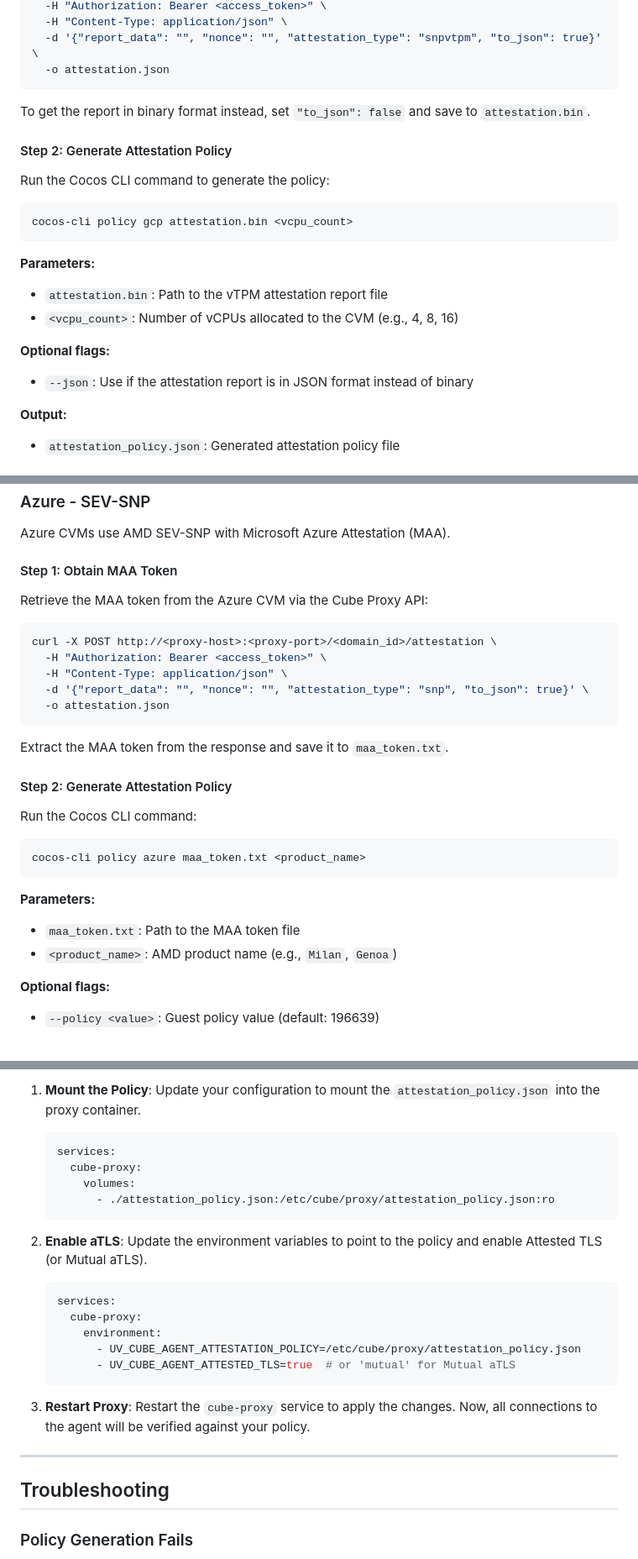
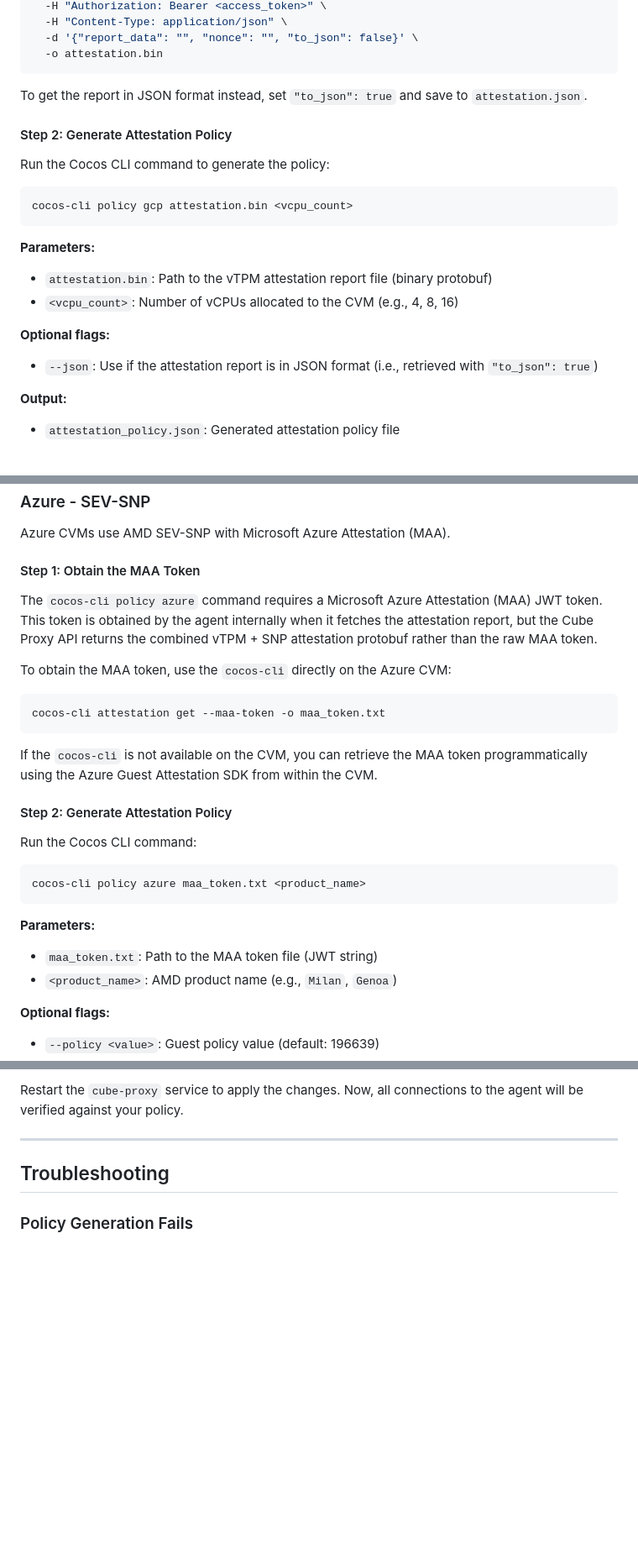
Before and after one commit to ultravioletrs/cube, a Markdown page: agent/workflows/attestation-policy.md, 3 parts joined by grey strips. Shown at 84% size. Rendered like a GitHub page; blank space fills up the shorter version.

````diff
--- a/agent/workflows/attestation-policy.md
+++ b/agent/workflows/attestation-policy.md
@@ -27,10 +88,10 @@ curl -X POST http://<proxy-host>:<proxy-port>/<domain_id>/attestation \
   -H "Authorization: Bearer <access_token>" \
   -H "Content-Type: application/json" \
-  -d '{"report_data": "", "nonce": "", "attestation_type": "snpvtpm", "to_json": true}' \
-  -o attestation.json
+  -d '{"report_data": "", "nonce": "", "to_json": false}' \
+  -o attestation.bin
 ```
 
-To get the report in binary format instead, set `"to_json": false` and save to `attestation.bin`.
+To get the report in JSON format instead, set `"to_json": true` and save to `attestation.json`.
 
 #### Step 2: Generate Attestation Policy
 
@@ -41,11 +102,11 @@ cocos-cli policy gcp attestation.bin <vcpu_count>
 ```
 
 **Parameters:**
-- `attestation.bin`: Path to the vTPM attestation report file
+- `attestation.bin`: Path to the vTPM attestation report file (binary protobuf)
 - `<vcpu_count>`: Number of vCPUs allocated to the CVM (e.g., 4, 8, 16)
 
 **Optional flags:**
-- `--json`: Use if the attestation report is in JSON format instead of binary
+- `--json`: Use if the attestation report is in JSON format (i.e., retrieved with `"to_json": true`)
 
 **Output:**
 - `attestation_policy.json`: Generated attestation policy file
@@ -63,19 +124,17 @@ The generated policy includes:
 
 Azure CVMs use AMD SEV-SNP with Microsoft Azure Attestation (MAA).
 
-#### Step 1: Obtain MAA Token
+#### Step 1: Obtain the MAA Token
 
-Retrieve the MAA token from the Azure CVM via the Cube Proxy API:
+The `cocos-cli policy azure` command requires a Microsoft Azure Attestation (MAA) JWT token. This token is obtained by the agent internally when it fetches the attestation report, but the Cube Proxy API returns the combined vTPM + SNP attestation protobuf rather than the raw MAA token.
+
+To obtain the MAA token, use the `cocos-cli` directly on the Azure CVM:
 
 ```bash
-curl -X POST http://<proxy-host>:<proxy-port>/<domain_id>/attestation \
-  -H "Authorization: Bearer <access_token>" \
-  -H "Content-Type: application/json" \
-  -d '{"report_data": "", "nonce": "", "attestation_type": "snp", "to_json": true}' \
-  -o attestation.json
+cocos-cli attestation get --maa-token -o maa_token.txt
 ```
 
-Extract the MAA token from the response and save it to `maa_token.txt`.
+If the `cocos-cli` is not available on the CVM, you can retrieve the MAA token programmatically using the Azure Guest Attestation SDK from within the CVM.
 
 #### Step 2: Generate Attestation Policy
 
@@ -86,7 +145,7 @@ cocos-cli policy azure maa_token.txt <product_name>
 ```
 
 **Parameters:**
-- `maa_token.txt`: Path to the MAA token file
+- `maa_token.txt`: Path to the MAA token file (JWT string)
 - `<product_name>`: AMD product name (e.g., `Milan`, `Genoa`)
 
 **Optional flags:**
@@ -298,23 +350,4 @@ Once the policy is generated:
-1.  **Mount the Policy**: Update your configuration to mount the `attestation_policy.json` into the proxy container.
-
-    ```yaml
-    services:
-      cube-proxy:
-        volumes:
-          - ./attestation_policy.json:/etc/cube/proxy/attestation_policy.json:ro
-    ```
-
-2.  **Enable aTLS**: Update the environment variables to point to the policy and enable Attested TLS (or Mutual aTLS).
-
-    ```yaml
-    services:
-      cube-proxy:
-        environment:
-          - UV_CUBE_AGENT_ATTESTATION_POLICY=/etc/cube/proxy/attestation_policy.json
-          - UV_CUBE_AGENT_ATTESTED_TLS=true  # or 'mutual' for Mutual aTLS
-    ```
-
-3.  **Restart Proxy**: Restart the `cube-proxy` service to apply the changes. Now, all connections to the agent will be verified against your policy.
+Restart the `cube-proxy` service to apply the changes. Now, all connections to the agent will be verified against your policy.
 
 ---
 
````
Also changed, not shown: other parts of agent/workflows/attestation-policy.md (+90 -36 lines).
